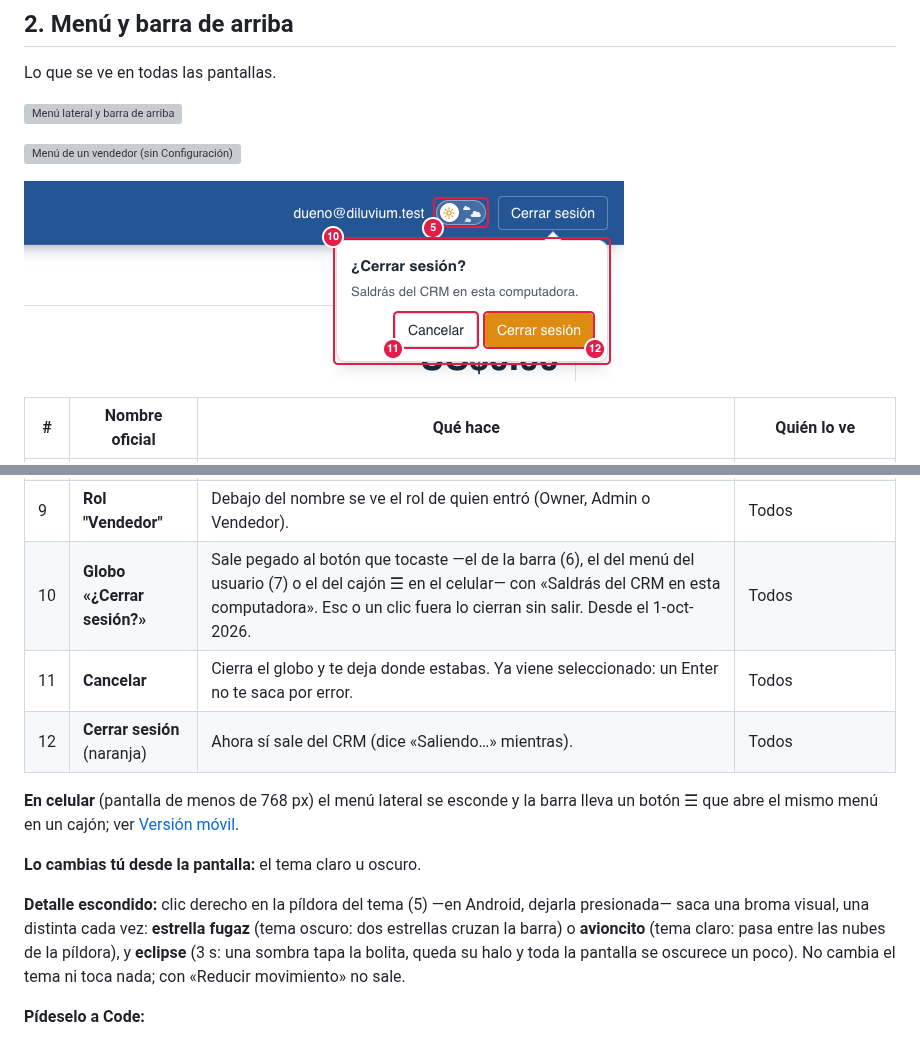
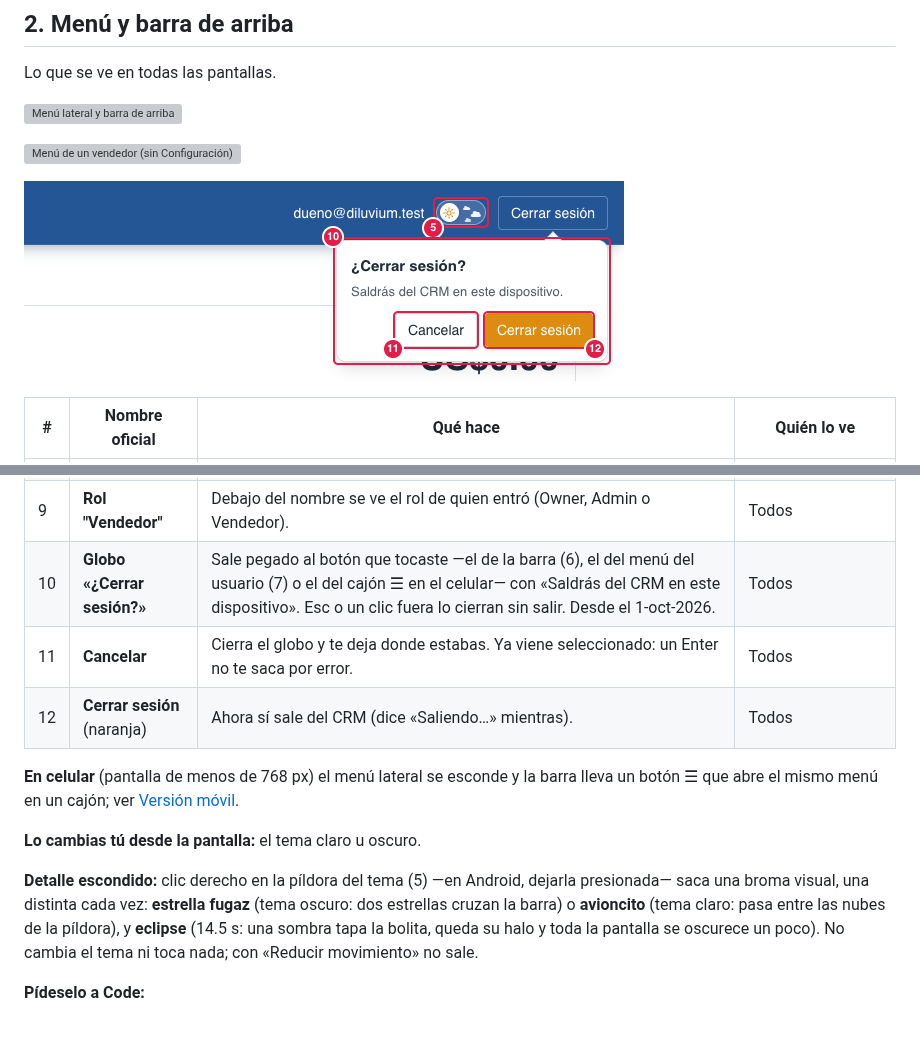
Before and after one commit to Diluvium-mx/crm-diluvium, a Markdown page: docs/mapa-crm.md, 2 parts joined by grey strips. Rendered like a GitHub page; pictures changed too: docs/mapa-crm/00-marco-cerrar-sesion.png; grey boxes are pictures that could not be loaded.

```diff
--- a/docs/mapa-crm.md
+++ b/docs/mapa-crm.md
@@ -116,7 +116,7 @@ Lo que se ve en todas las pantallas.
 | 7 | **Menú del usuario** (nombre y rol) | Abre **Mi cuenta** y **Cerrar sesión** (ver [Menú del usuario y Mi cuenta](#39-menú-del-usuario-y-mi-cuenta)). | Todos |
 | 8 | **Menú del vendedor** | Igual al de arriba pero **sin Configuración**. | Vendedor |
 | 9 | **Rol "Vendedor"** | Debajo del nombre se ve el rol de quien entró (Owner, Admin o Vendedor). | Todos |
-| 10 | **Globo «¿Cerrar sesión?»** | Sale pegado al botón que tocaste —el de la barra (6), el del menú del usuario (7) o el del cajón ☰ en el celular— con «Saldrás del CRM en esta computadora». Esc o un clic fuera lo cierran sin salir. Desde el 1-oct-2026. | Todos |
+| 10 | **Globo «¿Cerrar sesión?»** | Sale pegado al botón que tocaste —el de la barra (6), el del menú del usuario (7) o el del cajón ☰ en el celular— con «Saldrás del CRM en este dispositivo». Esc o un clic fuera lo cierran sin salir. Desde el 1-oct-2026. | Todos |
 | 11 | **Cancelar** | Cierra el globo y te deja donde estabas. Ya viene seleccionado: un Enter no te saca por error. | Todos |
 | 12 | **Cerrar sesión** (naranja) | Ahora sí sale del CRM (dice «Saliendo…» mientras). | Todos |
 
@@ -127,7 +127,7 @@ mismo menú en un cajón; ver [Versión móvil](#310-versión-móvil-celular).
 
 **Detalle escondido:** clic derecho en la píldora del tema (5) —en Android, dejarla presionada— saca una broma
 visual, una distinta cada vez: **estrella fugaz** (tema oscuro: dos estrellas cruzan la barra) o **avioncito** (tema
-claro: pasa entre las nubes de la píldora), y **eclipse** (3 s: una sombra tapa la bolita, queda su halo y toda la
+claro: pasa entre las nubes de la píldora), y **eclipse** (14.5 s: una sombra tapa la bolita, queda su halo y toda la
 pantalla se oscurece un poco). No cambia el tema ni toca nada; con «Reducir movimiento» no sale.
 
 **Pídeselo a Code:**
```
Also changed, not shown: 2 other files.
